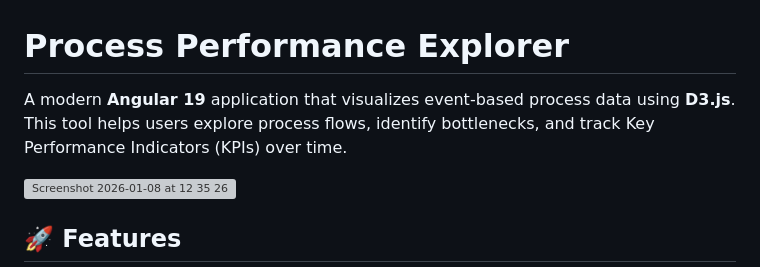
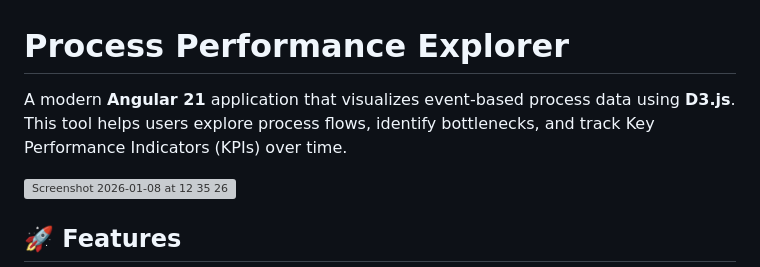
Before and after one commit to ZuzannaKurillova/ProcessExplorer, a Markdown page: README.md, the part around the change. Rendered like a GitHub page; grey boxes are pictures that could not be loaded.

```diff
--- a/README.md
+++ b/README.md
@@ -1,6 +1,6 @@
 # Process Performance Explorer
 
-A modern **Angular 19** application that visualizes event-based process data using **D3.js**. This tool helps users explore process flows, identify bottlenecks, and track Key Performance Indicators (KPIs) over time.
+A modern **Angular 21** application that visualizes event-based process data using **D3.js**. This tool helps users explore process flows, identify bottlenecks, and track Key Performance Indicators (KPIs) over time.
 
 <img width="1441" height="950" alt="Screenshot 2026-01-08 at 12 35 26" src="https://github.com/user-attachments/assets/ce343eff-a752-4bfb-bb92-245509761e7a" />
 
```
